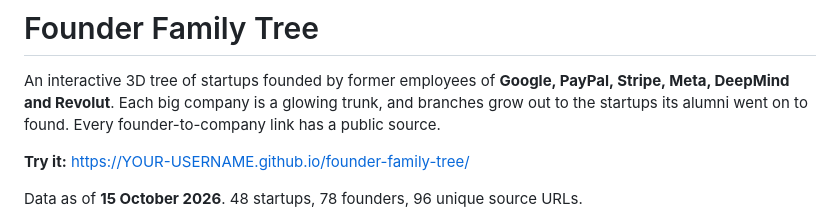
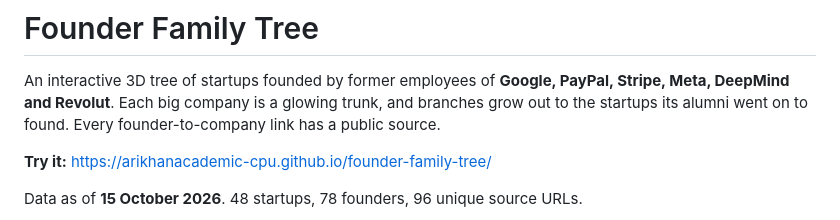
Before and after one commit to arikhanacademic-cpu/founder-family-tree, a Markdown page: README.md, the part around the change. GitHub-like rendering.

Commit message:
Add live app link to README

```diff
--- a/README.md
+++ b/README.md
@@ -2,7 +2,7 @@
 
 An interactive 3D tree of startups founded by former employees of **Google, PayPal, Stripe, Meta, DeepMind and Revolut**. Each big company is a glowing trunk, and branches grow out to the startups its alumni went on to found. Every founder-to-company link has a public source.
 
-**Try it:** https://YOUR-USERNAME.github.io/founder-family-tree/
+**Try it:** https://arikhanacademic-cpu.github.io/founder-family-tree/
 
 Data as of **15 October 2026**. 48 startups, 78 founders, 96 unique source URLs.
 
```
